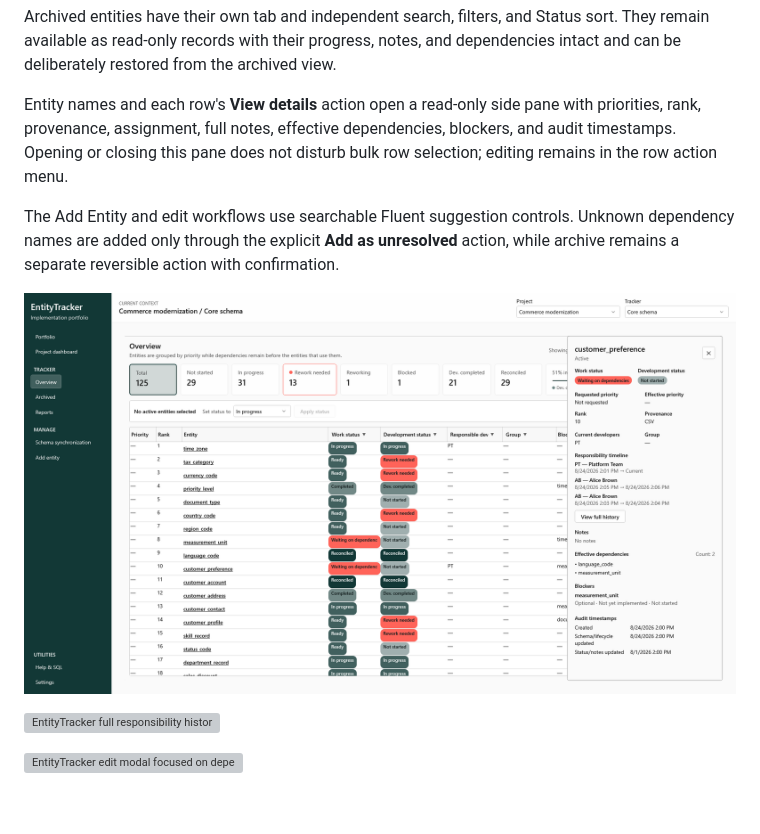
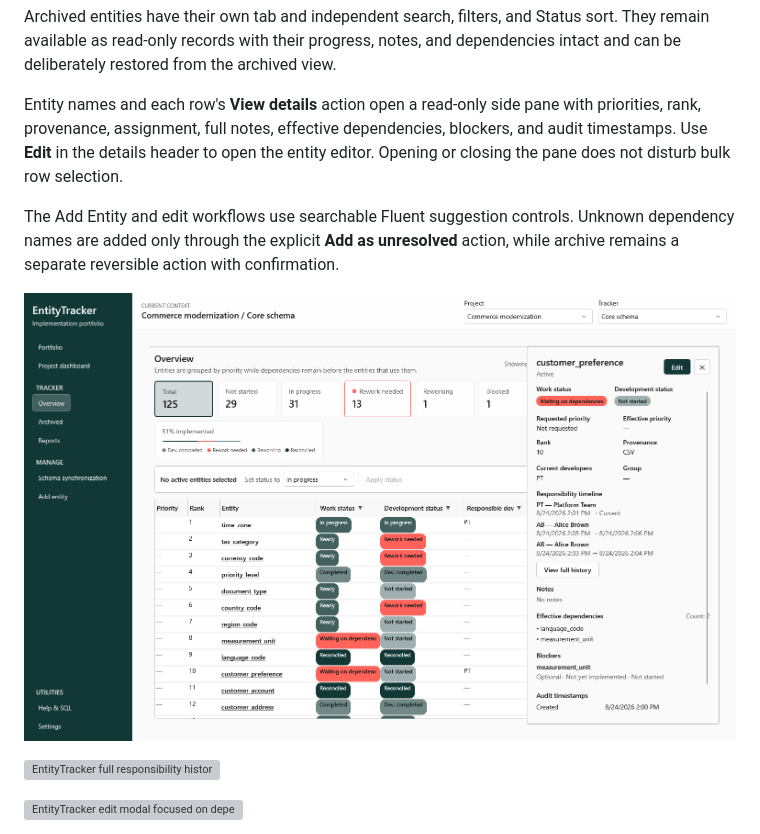
Before and after one commit to Tosuma/EntityTracker, a Markdown page: README.md, the part around the change. GitHub-like rendering; pictures changed too: images/light/overview-details.png; blank space fills up the shorter version; grey boxes are pictures that could not be loaded.

```diff
--- a/README.md
+++ b/README.md
@@ -216,8 +216,8 @@ deliberately restored from the archived view.
 
 Entity names and each row's **View details** action open a read-only side pane with priorities,
 rank, provenance, assignment, full notes, effective dependencies, blockers, and audit timestamps.
-Opening or closing this pane does not disturb bulk row selection; editing remains in the row action
-menu.
+Use **Edit** in the details header to open the entity editor. Opening or closing the pane does not
+disturb bulk row selection.
 
 The Add Entity and edit workflows use searchable Fluent suggestion controls. Unknown dependency
 names are added only through the explicit **Add as unresolved** action, while archive remains a
```
Also changed, not shown: docs/GETTING_STARTED.md (+3 -2 lines), images/dark/overview-details.png, 3 other files.
